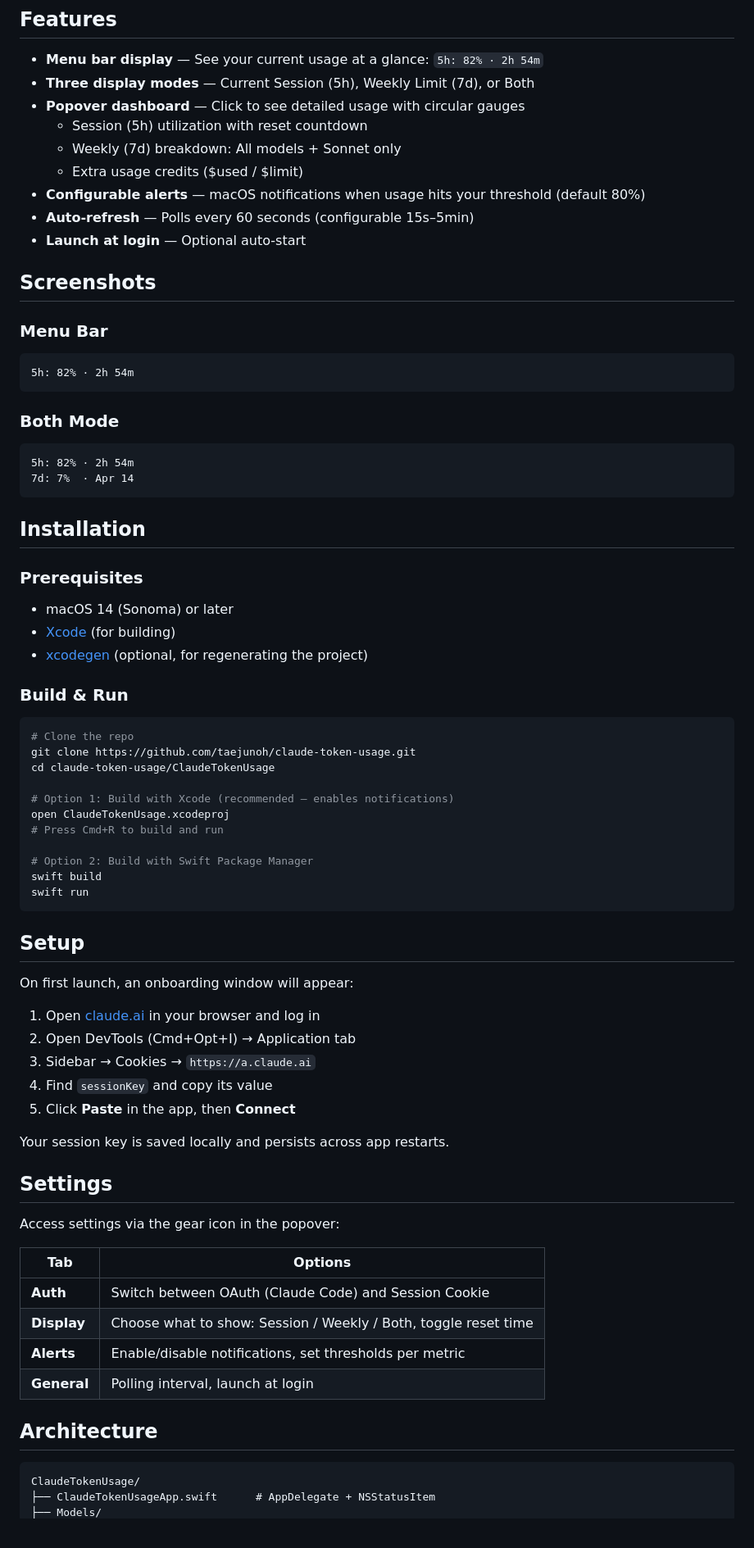
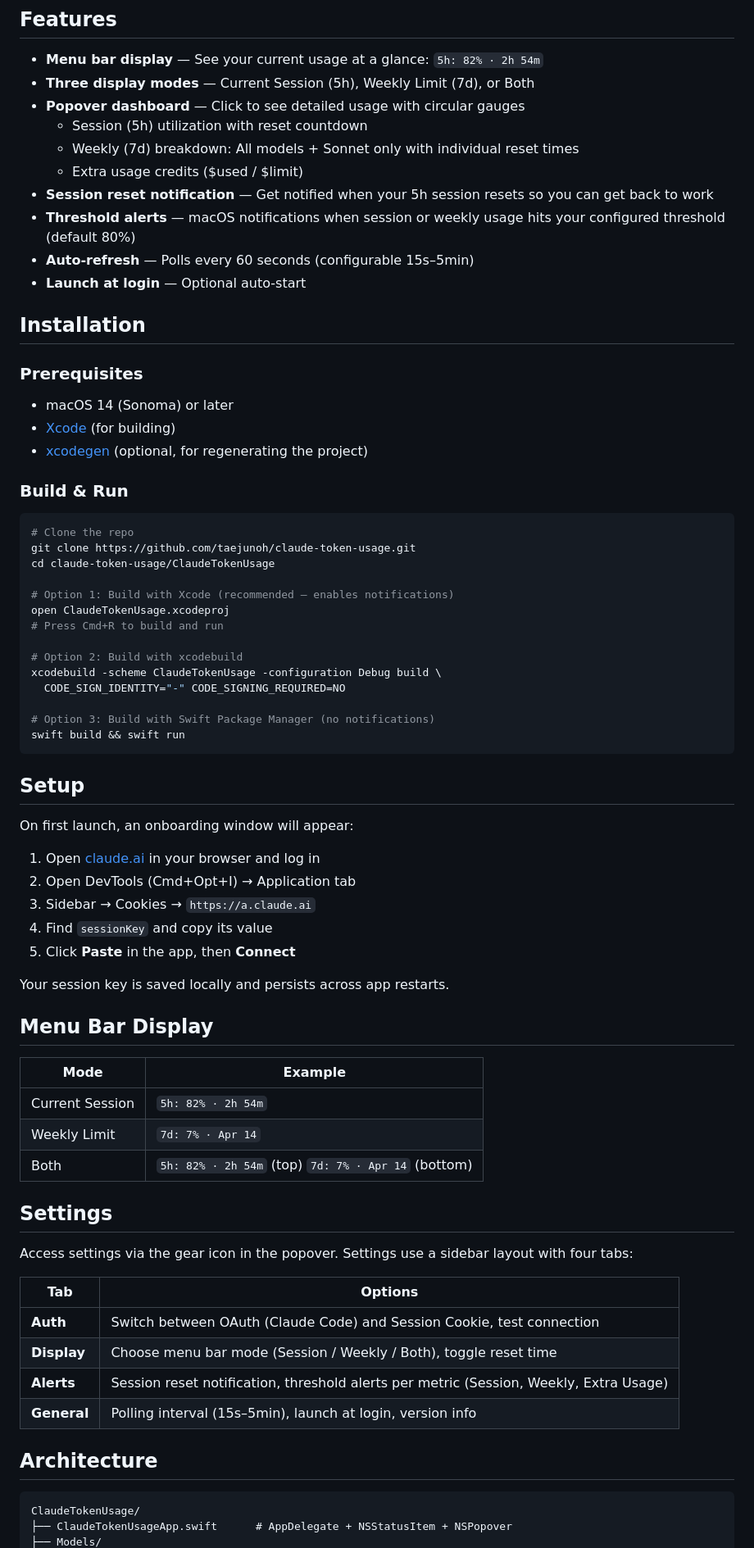
Before and after one commit to taejunoh/ClaudeBeat, a Markdown page: README.md, the part around one of its changes. Shown at 82% size. Drawn GitHub-style.

Commit message:
docs: update README with session reset alerts, sidebar settings, build options

````diff
--- a/README.md
+++ b/README.md
@@ -12,28 +11,17 @@ A native macOS menu bar app that monitors your Claude AI token usage in real-tim
 - **Three display modes** — Current Session (5h), Weekly Limit (7d), or Both
 - **Popover dashboard** — Click to see detailed usage with circular gauges
   - Session (5h) utilization with reset countdown
-  - Weekly (7d) breakdown: All models + Sonnet only
+  - Weekly (7d) breakdown: All models + Sonnet only with individual reset times
   - Extra usage credits ($used / $limit)
-- **Configurable alerts** — macOS notifications when usage hits your threshold (default 80%)
+- **Session reset notification** — Get notified when your 5h session resets so you can get back to work
+- **Threshold alerts** — macOS notifications when session or weekly usage hits your configured threshold (default 80%)
 - **Auto-refresh** — Polls every 60 seconds (configurable 15s–5min)
 - **Launch at login** — Optional auto-start
-
-## Screenshots
-
-### Menu Bar
-```
-5h: 82% · 2h 54m
-```
-
-### Both Mode
-```
-5h: 82% · 2h 54m
-7d: 7%  · Apr 14
-```
 
 ## Installation
 
 ### Prerequisites
+
 - macOS 14 (Sonoma) or later
 - [Xcode](https://developer.apple.com/xcode/) (for building)
 - [xcodegen](https://github.com/yonaskolb/XcodeGen) (optional, for regenerating the project)
@@ -49,9 +37,12 @@ cd claude-token-usage/ClaudeTokenUsage
 open ClaudeTokenUsage.xcodeproj
 # Press Cmd+R to build and run
 
-# Option 2: Build with Swift Package Manager
-swift build
-swift run
+# Option 2: Build with xcodebuild
+xcodebuild -scheme ClaudeTokenUsage -configuration Debug build \
+  CODE_SIGN_IDENTITY="-" CODE_SIGNING_REQUIRED=NO
+
+# Option 3: Build with Swift Package Manager (no notifications)
+swift build && swift run
 ```
 
 ## Setup
@@ -66,20 +57,28 @@ On first launch, an onboarding window will appear:
 
 Your session key is saved locally and persists across app restarts.
 
+## Menu Bar Display
+
+| Mode | Example |
+|---|---|
+| Current Session | `5h: 82% · 2h 54m` |
+| Weekly Limit | `7d: 7% · Apr 14` |
+| Both | `5h: 82% · 2h 54m` (top) `7d: 7% · Apr 14` (bottom) |
+
 ## Settings
 
-Access settings via the gear icon in the popover:
+Access settings via the gear icon in the popover. Settings use a sidebar layout with four tabs:
 
 | Tab | Options |
 |---|---|
-| **Auth** | Switch between OAuth (Claude Code) and Session Cookie |
-| **Display** | Choose what to show: Session / Weekly / Both, toggle reset time |
-| **Alerts** | Enable/disable notifications, set thresholds per metric |
-| **General** | Polling interval, launch at login |
+| **Auth** | Switch between OAuth (Claude Code) and Session Cookie, test connection |
+| **Display** | Choose menu bar mode (Session / Weekly / Both), toggle reset time |
+| **Alerts** | Session reset notification, threshold alerts per metric (Session, Weekly, Extra Usage) |
+| **General** | Polling interval (15s–5min), launch at login, version info |
 
 ## Architecture
 
 ```
 ClaudeTokenUsage/
-├── ClaudeTokenUsageApp.swift      # AppDelegate + NSStatusItem
+├── ClaudeTokenUsageApp.swift      # AppDelegate + NSStatusItem + NSPopover
 ├── Models/
````
Also changed, not shown: other parts of README.md (+17 -14 lines).
